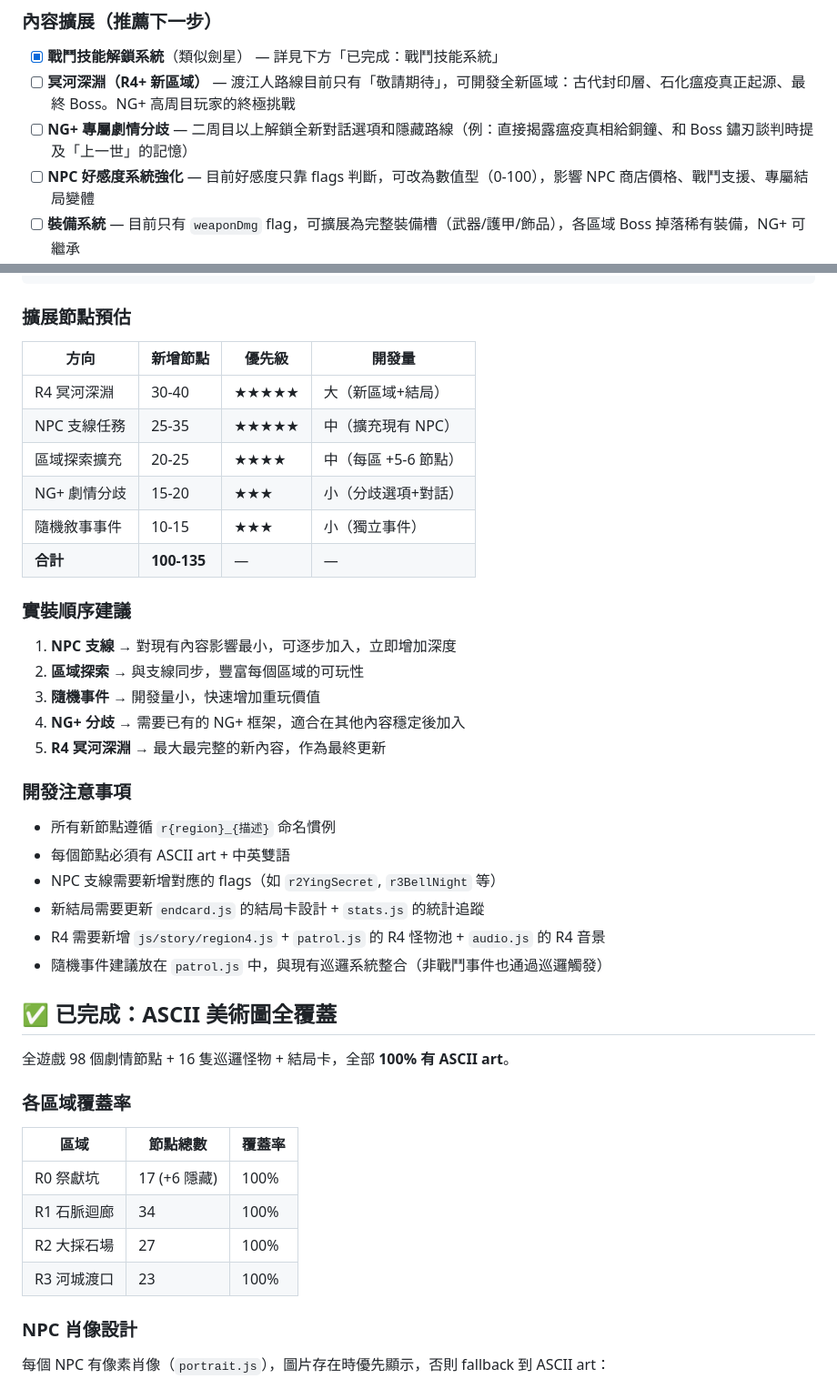
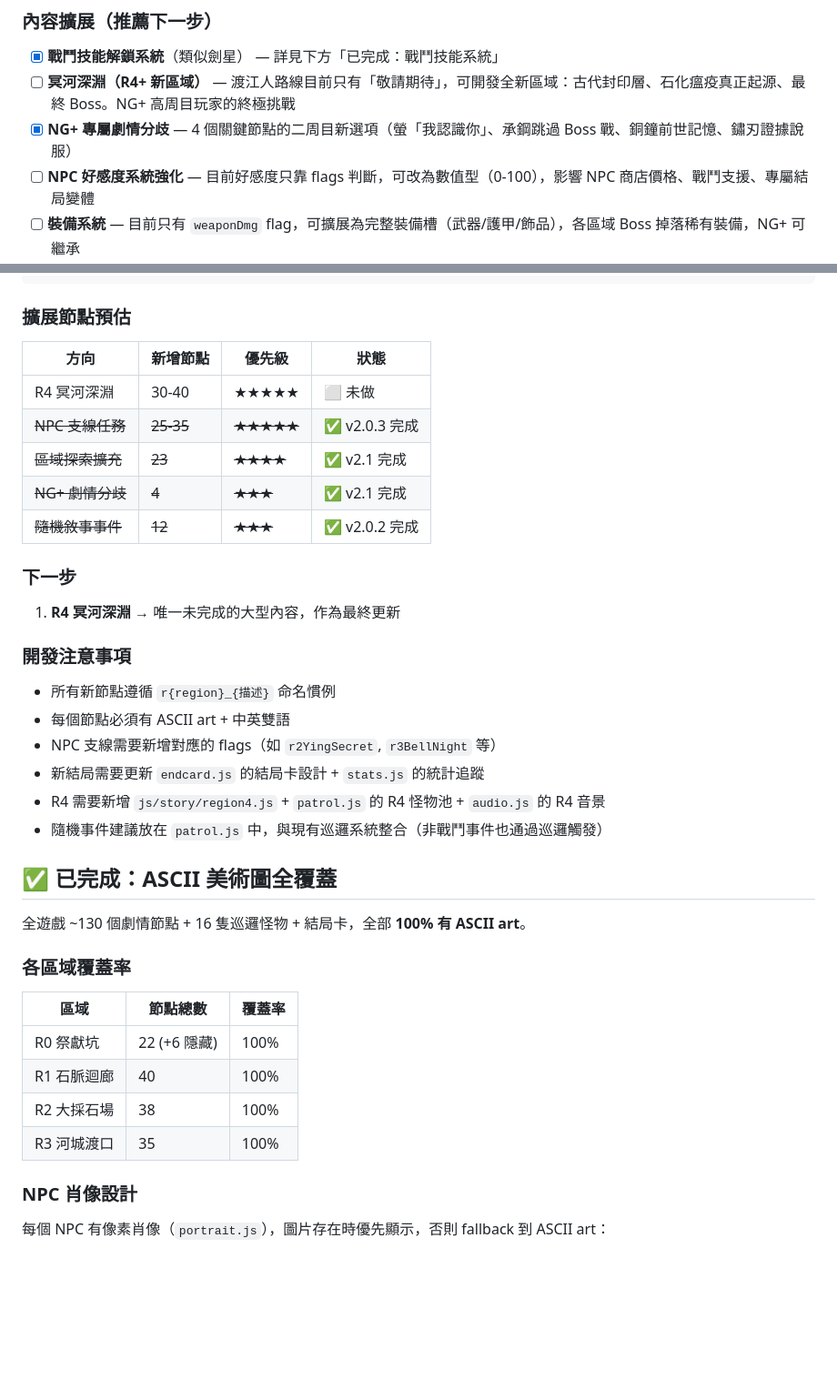
Before and after one commit to kunanli/text-echo-game, a Markdown page: CLAUDE.md, 2 parts joined by grey strips. Shown at 91% size. Drawn GitHub-style; blank space fills up the shorter version.

```diff
--- a/CLAUDE.md
+++ b/CLAUDE.md
@@ -505,7 +571,7 @@ if (state.flags.r3PlagueProof)    score += 3;  // 瘟疫起源證據（關鍵）
 
 - [x] **戰鬥技能解鎖系統**（類似劍星） — 詳見下方「已完成：戰鬥技能系統」
 - [ ] **冥河深淵（R4+ 新區域）** — 渡江人路線目前只有「敬請期待」，可開發全新區域：古代封印層、石化瘟疫真正起源、最終 Boss。NG+ 高周目玩家的終極挑戰
-- [ ] **NG+ 專屬劇情分歧** — 二周目以上解鎖全新對話選項和隱藏路線（例：直接揭露瘟疫真相給銅鐘、和 Boss 鏽刃談判時提及「上一世」的記憶）
+- [x] **NG+ 專屬劇情分歧** — 4 個關鍵節點的二周目新選項（螢「我認識你」、承鋼跳過 Boss 戰、銅鐘前世記憶、鏽刃證據說服）
 - [ ] **NPC 好感度系統強化** — 目前好感度只靠 flags 判斷，可改為數值型（0-100），影響 NPC 商店價格、戰鬥支援、專屬結局變體
 - [ ] **裝備系統** — 目前只有 `weaponDmg` flag，可擴展為完整裝備槽（武器/護甲/飾品），各區域 Boss 掉落稀有裝備，NG+ 可繼承
 - [ ] **動態難度調整** — 追蹤玩家的連續死亡/連續勝利，自動微調怪物強度，讓不同技術水準的玩家都有好體驗
@@ -1051,22 +1117,17 @@ function runNarrativeEvent(evt) {
 
 ### 擴展節點預估
 
-| 方向 | 新增節點 | 優先級 | 開發量 |
+| 方向 | 新增節點 | 優先級 | 狀態 |
 |------|---------|--------|--------|
-| R4 冥河深淵 | 30-40 | ★★★★★ | 大（新區域+結局） |
-| NPC 支線任務 | 25-35 | ★★★★★ | 中（擴充現有 NPC） |
-| 區域探索擴充 | 20-25 | ★★★★ | 中（每區 +5-6 節點） |
-| NG+ 劇情分歧 | 15-20 | ★★★ | 小（分歧選項+對話） |
-| 隨機敘事事件 | 10-15 | ★★★ | 小（獨立事件） |
-| **合計** | **100-135** | — | — |
+| R4 冥河深淵 | 30-40 | ★★★★★ | ⬜ 未做 |
+| ~~NPC 支線任務~~ | ~~25-35~~ | ~~★★★★★~~ | ✅ v2.0.3 完成 |
+| ~~區域探索擴充~~ | ~~23~~ | ~~★★★★~~ | ✅ v2.1 完成 |
+| ~~NG+ 劇情分歧~~ | ~~4~~ | ~~★★★~~ | ✅ v2.1 完成 |
+| ~~隨機敘事事件~~ | ~~12~~ | ~~★★★~~ | ✅ v2.0.2 完成 |
 
-### 實裝順序建議
+### 下一步
 
-1. **NPC 支線** → 對現有內容影響最小，可逐步加入，立即增加深度
-2. **區域探索** → 與支線同步，豐富每個區域的可玩性
-3. **隨機事件** → 開發量小，快速增加重玩價值
-4. **NG+ 分歧** → 需要已有的 NG+ 框架，適合在其他內容穩定後加入
-5. **R4 冥河深淵** → 最大最完整的新內容，作為最終更新
+1. **R4 冥河深淵** → 唯一未完成的大型內容，作為最終更新
 
 ### 開發注意事項
 
@@ -1079,16 +1140,16 @@ function runNarrativeEvent(evt) {
 
 ## ✅ 已完成：ASCII 美術圖全覆蓋
 
-全遊戲 98 個劇情節點 + 16 隻巡邏怪物 + 結局卡，全部 **100% 有 ASCII art**。
+全遊戲 ~130 個劇情節點 + 16 隻巡邏怪物 + 結局卡，全部 **100% 有 ASCII art**。
 
 ### 各區域覆蓋率
 
 | 區域 | 節點總數 | 覆蓋率 |
 |------|---------|--------|
-| R0 祭獻坑 | 17 (+6 隱藏) | 100% |
-| R1 石脈迴廊 | 34 | 100% |
-| R2 大採石場 | 27 | 100% |
-| R3 河城渡口 | 23 | 100% |
+| R0 祭獻坑 | 22 (+6 隱藏) | 100% |
+| R1 石脈迴廊 | 40 | 100% |
+| R2 大採石場 | 38 | 100% |
+| R3 河城渡口 | 35 | 100% |
 
 ### NPC 肖像設計
 
```
Also changed, not shown: other parts of CLAUDE.md (+66 -0 lines).
